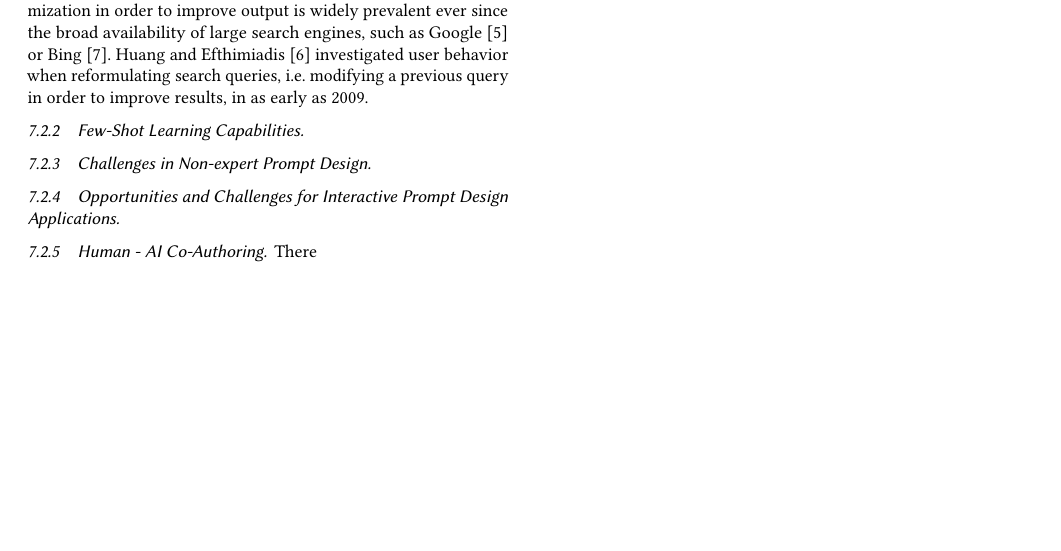
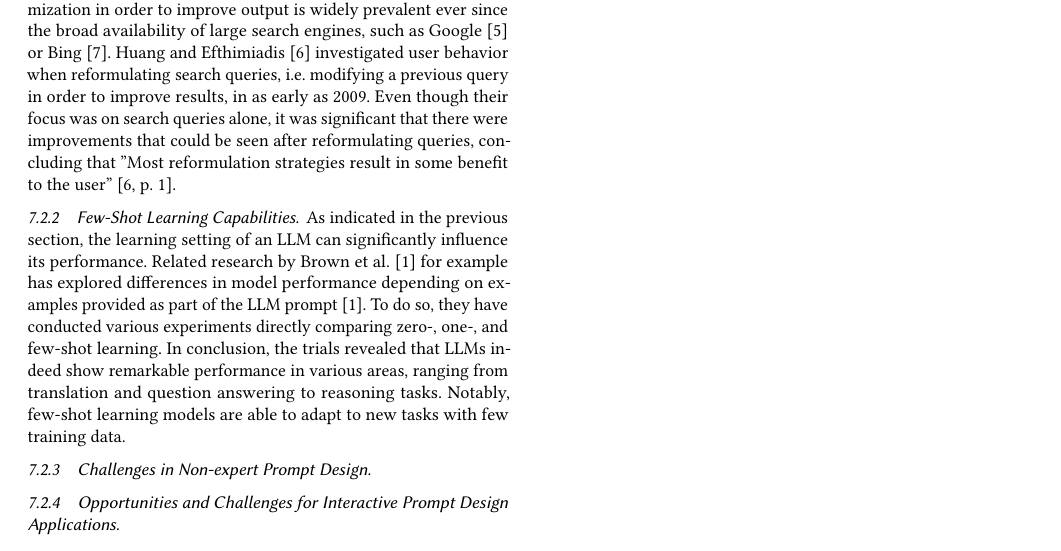
Before and after one commit to maxisl/hs-paper, a LaTeX paper (main.tex, which reads chapters/02_background.tex): part of page 4 of 5, cut so that both start at the same text, the shorter picture padded with empty space. Compiled offline with pdfLaTeX.

Commit message:
add few shot learning capabilities background subsubsec

```diff
--- a/chapters/02_background.tex
+++ b/chapters/02_background.tex
@@ -136,3 +141,7 @@ Interest in query optimization in order to improve output is widely prevalent ev
 availability of large search engines, such as Google~\cite{google_google_2023} or Bing~\cite{microsoft_bing_2023}.
 Huang and Efthimiadis~\cite{huang_analyzing_2009} investigated user behavior when reformulating search
 queries, i.e.\ modifying a previous query in order to improve results, in as early as 2009.
+Even though their focus was on search queries alone, it was significant that there were improvements
+that could be seen after reformulating queries, concluding that
+\("\)Most reformulation strategies result in some benefit to the user\("\)~\cite[p. 1]{huang_analyzing_2009}.
+% TODO add another source? e.g. Query Reformulation Techniques for Web Search: A Comprehensive Survey
@@ -143,5 +148,15 @@ queries, i.e.\ modifying a previous query in order to improve results, in as ear
 
 \subsubsection{Few-Shot Learning Capabilities}
+% Paper: Language Models are Few-Shot Learners
+As indicated in the previous section, the learning setting of an LLM can significantly influence its
+performance.
+Related research by Brown et al\(.\)~\cite{brown_language_2020} for example has explored differences in model performance depending on examples provided as
+part of the LLM prompt~\cite{brown_language_2020}.
+To do so, they have conducted various experiments directly comparing zero-, one-, and few-shot learning.
+In conclusion, the trials revealed that LLMs indeed show remarkable performance in various areas,
+ranging from translation and question answering to reasoning tasks.
+Notably, few-shot learning models are able to adapt to new tasks with few training data.
+
 
 \subsubsection{Challenges in Non-expert Prompt Design}
 % Paper: Why Johnny can't Prompt...
@@ -153,11 +168,7 @@ queries, i.e.\ modifying a previous query in order to improve results, in as ear
 
 % What ideas are out there to improve prompt design?
 
-\subsubsection{Human - AI Co-Authoring}
-% TODO necessary or out of scope?
-% Paper: CoAuthor: Designing a Human-AI Collaborative Writing Dataset for Exploring Language Model Capabilities
-
-
-% provide more general overview of subject
-
-There
+% TODO Towards the end of the related work section, smoothly transition to your own research by
+% summarizing how it builds upon or extends the existing literature.
+% e.g. mention that query reformulation is of interest, since we will investigate how many users
+% have adapted prompts if results were not sufficient?
```
Also changed, not shown: out/main.pdf, chapters/02_background.tex (11 more changed lines), 1 other file.
